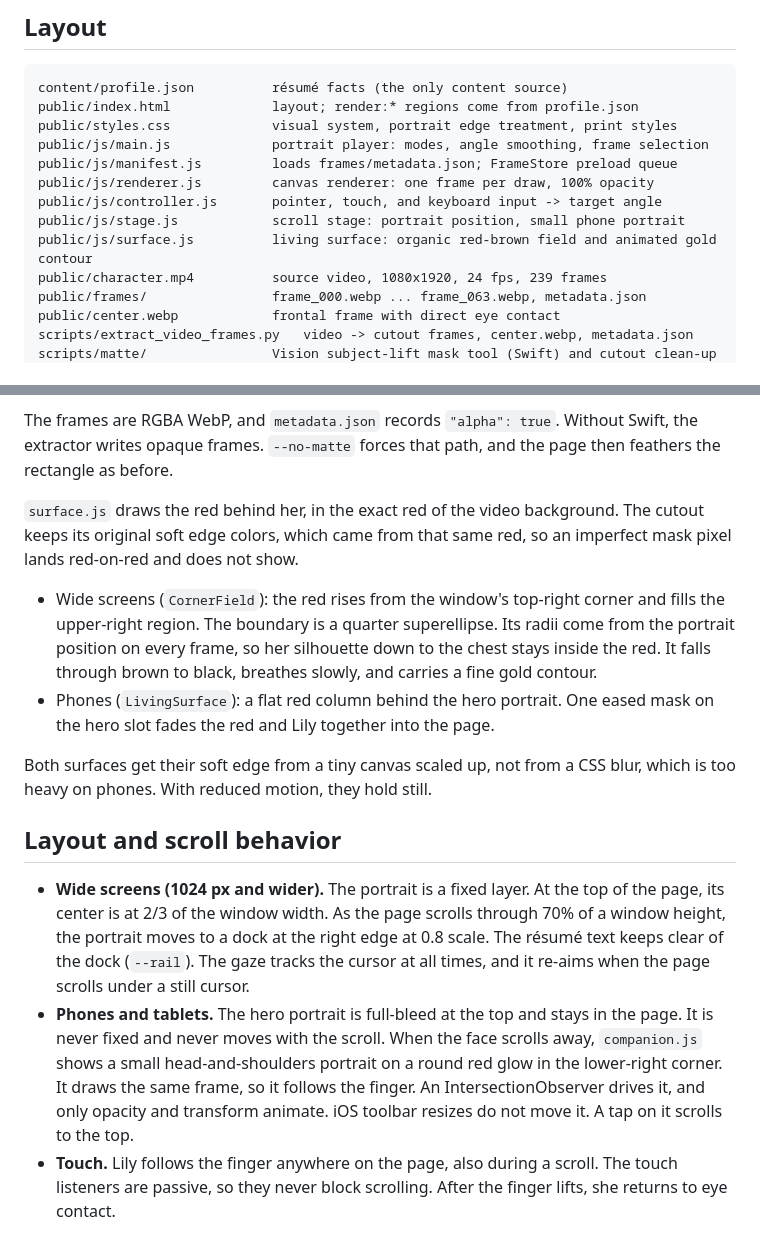
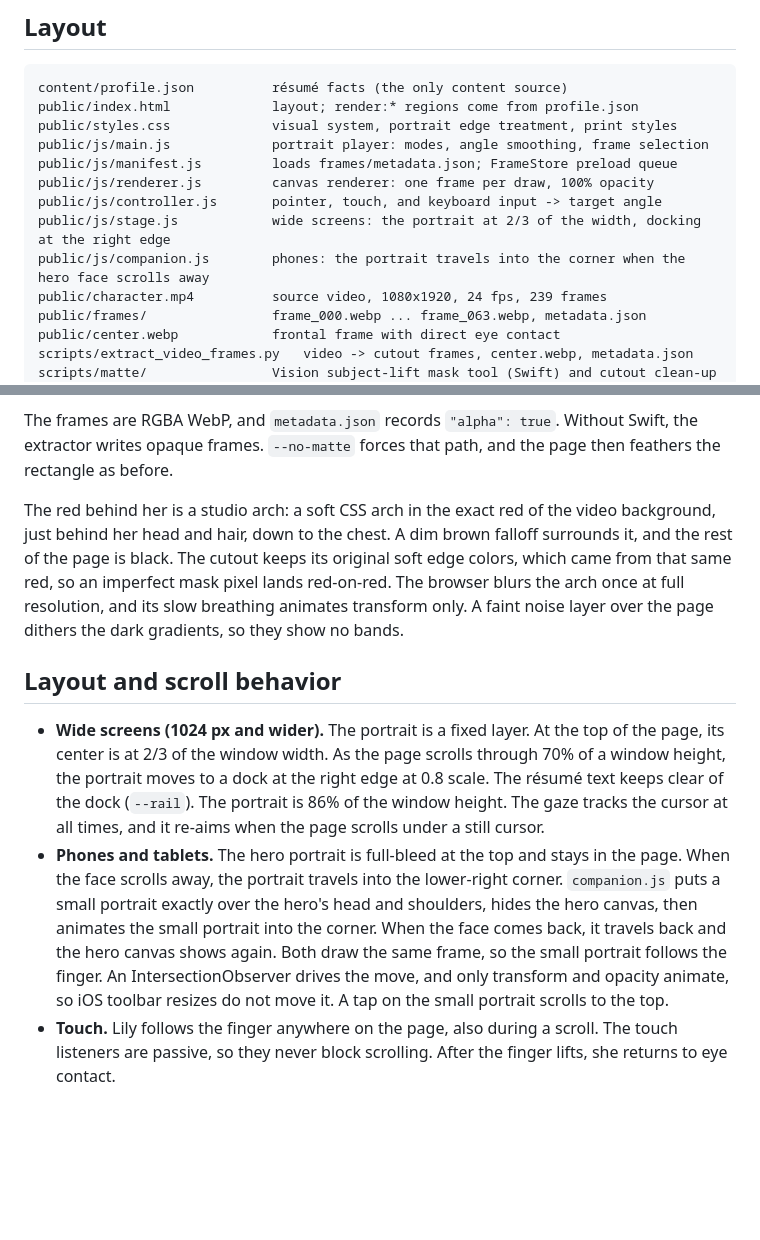
Before and after one commit to DavesGames123/lilysite, a Markdown page: README.md, 2 parts joined by grey strips. GitHub-like rendering; blank space fills up the shorter version.

Commit message:
docs: describe the studio arch and the phone portrait travel
The README no longer describes the corner field or the red column. It now
describes the studio arch, the 86% desktop portrait, and how the phone
portrait travels into the corner and back.

Co-Authored-By: Claude Opus 5.5 <noreply@anthropic.com>

```diff
--- a/README.md
+++ b/README.md
@@ -20,8 +20,8 @@ public/js/main.js             portrait player: modes, angle smoothing, frame sel
 public/js/manifest.js         loads frames/metadata.json; FrameStore preload queue
 public/js/renderer.js         canvas renderer: one frame per draw, 100% opacity
 public/js/controller.js       pointer, touch, and keyboard input -> target angle
-public/js/stage.js            scroll stage: portrait position, small phone portrait
-public/js/surface.js          living surface: organic red-brown field and animated gold contour
+public/js/stage.js            wide screens: the portrait at 2/3 of the width, docking at the right edge
+public/js/companion.js        phones: the portrait travels into the corner when the hero face scrolls away
 public/character.mp4          source video, 1080x1920, 24 fps, 239 frames
 public/frames/                frame_000.webp ... frame_063.webp, metadata.json
 public/center.webp            frontal frame with direct eye contact
@@ -42,17 +42,12 @@ The video frame cuts Lily's hair at its left, right, and bottom edges, and its r
 
 The frames are RGBA WebP, and `metadata.json` records `"alpha": true`. Without Swift, the extractor writes opaque frames. `--no-matte` forces that path, and the page then feathers the rectangle as before.
 
-`surface.js` draws the red behind her, in the exact red of the video background. The cutout keeps its original soft edge colors, which came from that same red, so an imperfect mask pixel lands red-on-red and does not show.
-
-- Wide screens (`CornerField`): the red rises from the window's top-right corner and fills the upper-right region. The boundary is a quarter superellipse. Its radii come from the portrait position on every frame, so her silhouette down to the chest stays inside the red. It falls through brown to black, breathes slowly, and carries a fine gold contour.
-- Phones (`LivingSurface`): a flat red column behind the hero portrait. One eased mask on the hero slot fades the red and Lily together into the page.
-
-Both surfaces get their soft edge from a tiny canvas scaled up, not from a CSS blur, which is too heavy on phones. With reduced motion, they hold still.
+The red behind her is a studio arch: a soft CSS arch in the exact red of the video background, just behind her head and hair, down to the chest. A dim brown falloff surrounds it, and the rest of the page is black. The cutout keeps its original soft edge colors, which came from that same red, so an imperfect mask pixel lands red-on-red. The browser blurs the arch once at full resolution, and its slow breathing animates transform only. A faint noise layer over the page dithers the dark gradients, so they show no bands.
 
 ## Layout and scroll behavior
 
-- **Wide screens (1024 px and wider).** The portrait is a fixed layer. At the top of the page, its center is at 2/3 of the window width. As the page scrolls through 70% of a window height, the portrait moves to a dock at the right edge at 0.8 scale. The résumé text keeps clear of the dock (`--rail`). The gaze tracks the cursor at all times, and it re-aims when the page scrolls under a still cursor.
-- **Phones and tablets.** The hero portrait is full-bleed at the top and stays in the page. It is never fixed and never moves with the scroll. When the face scrolls away, `companion.js` shows a small head-and-shoulders portrait on a round red glow in the lower-right corner. It draws the same frame, so it follows the finger. An IntersectionObserver drives it, and only opacity and transform animate. iOS toolbar resizes do not move it. A tap on it scrolls to the top.
+- **Wide screens (1024 px and wider).** The portrait is a fixed layer. At the top of the page, its center is at 2/3 of the window width. As the page scrolls through 70% of a window height, the portrait moves to a dock at the right edge at 0.8 scale. The résumé text keeps clear of the dock (`--rail`). The portrait is 86% of the window height. The gaze tracks the cursor at all times, and it re-aims when the page scrolls under a still cursor.
+- **Phones and tablets.** The hero portrait is full-bleed at the top and stays in the page. When the face scrolls away, the portrait travels into the lower-right corner. `companion.js` puts a small portrait exactly over the hero's head and shoulders, hides the hero canvas, then animates the small portrait into the corner. When the face comes back, it travels back and the hero canvas shows again. Both draw the same frame, so the small portrait follows the finger. An IntersectionObserver drives the move, and only transform and opacity animate, so iOS toolbar resizes do not move it. A tap on the small portrait scrolls to the top.
 - **Touch.** Lily follows the finger anywhere on the page, also during a scroll. The touch listeners are passive, so they never block scrolling. After the finger lifts, she returns to eye contact.
 
 ## Print
```
